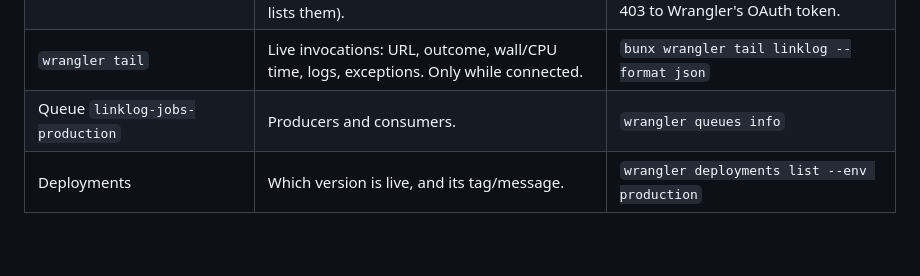
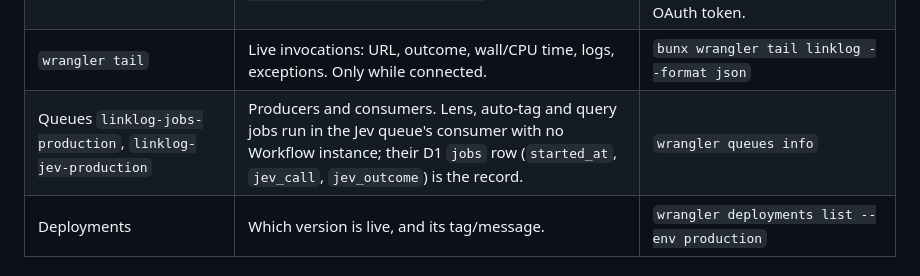
Before and after one commit to facundoPri/link-log, a Markdown page: docs/agents/production-observability.md, the part around the change. Rendered like a GitHub page; blank space fills up the shorter version.

```diff
--- a/docs/agents/production-observability.md
+++ b/docs/agents/production-observability.md
@@ -11,7 +11,7 @@ What production (`https://linklog.facundopri.com`, `wrangler.jsonc` → `env.pro
 | Workflow instances (`linklog-process-link-production`, id = job id) | When `create()` ran ("Queued"), when it started, each step's start, end, output and error. | `wrangler workflows instances describe` |
 | Workers Logs | `console.log` JSON events, mostly failures (`grep -rhoE 'event: "[a-z_]+"' worker` lists them). | Dashboard → Workers → linklog → Logs. The Observability API answers 403 to Wrangler's OAuth token. |
 | `wrangler tail` | Live invocations: URL, outcome, wall/CPU time, logs, exceptions. Only while connected. | `bunx wrangler tail linklog --format json` |
-| Queue `linklog-jobs-production` | Producers and consumers. | `wrangler queues info` |
+| Queues `linklog-jobs-production`, `linklog-jev-production` | Producers and consumers. Lens, auto-tag and query jobs run in the Jev queue's consumer with no Workflow instance; their D1 `jobs` row (`started_at`, `jev_call`, `jev_outcome`) is the record. | `wrangler queues info` |
 | Deployments | Which version is live, and its tag/message. | `wrangler deployments list --env production` |
 
 ### Jev timing events (Workers Logs)
```
Also changed, not shown: README.md (+3 -1 lines).
